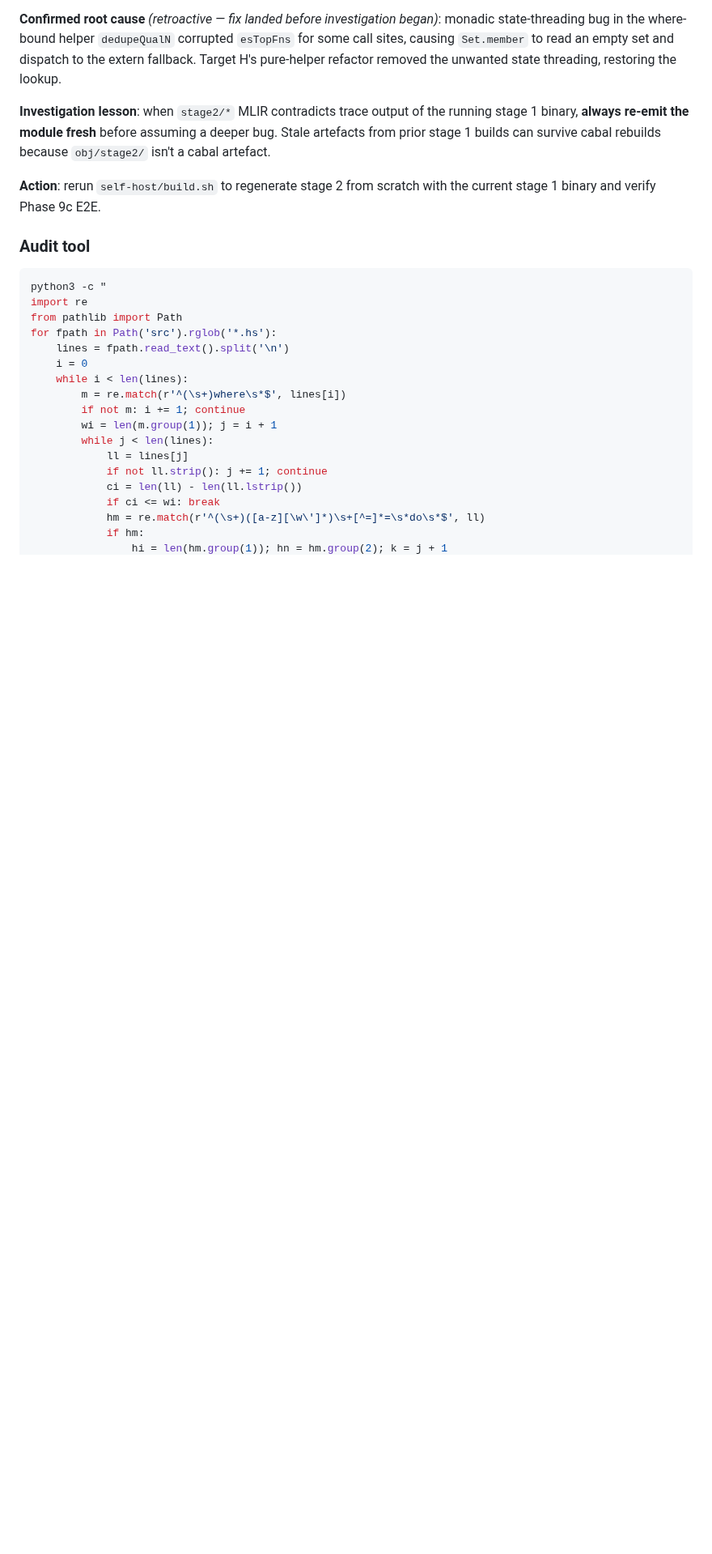
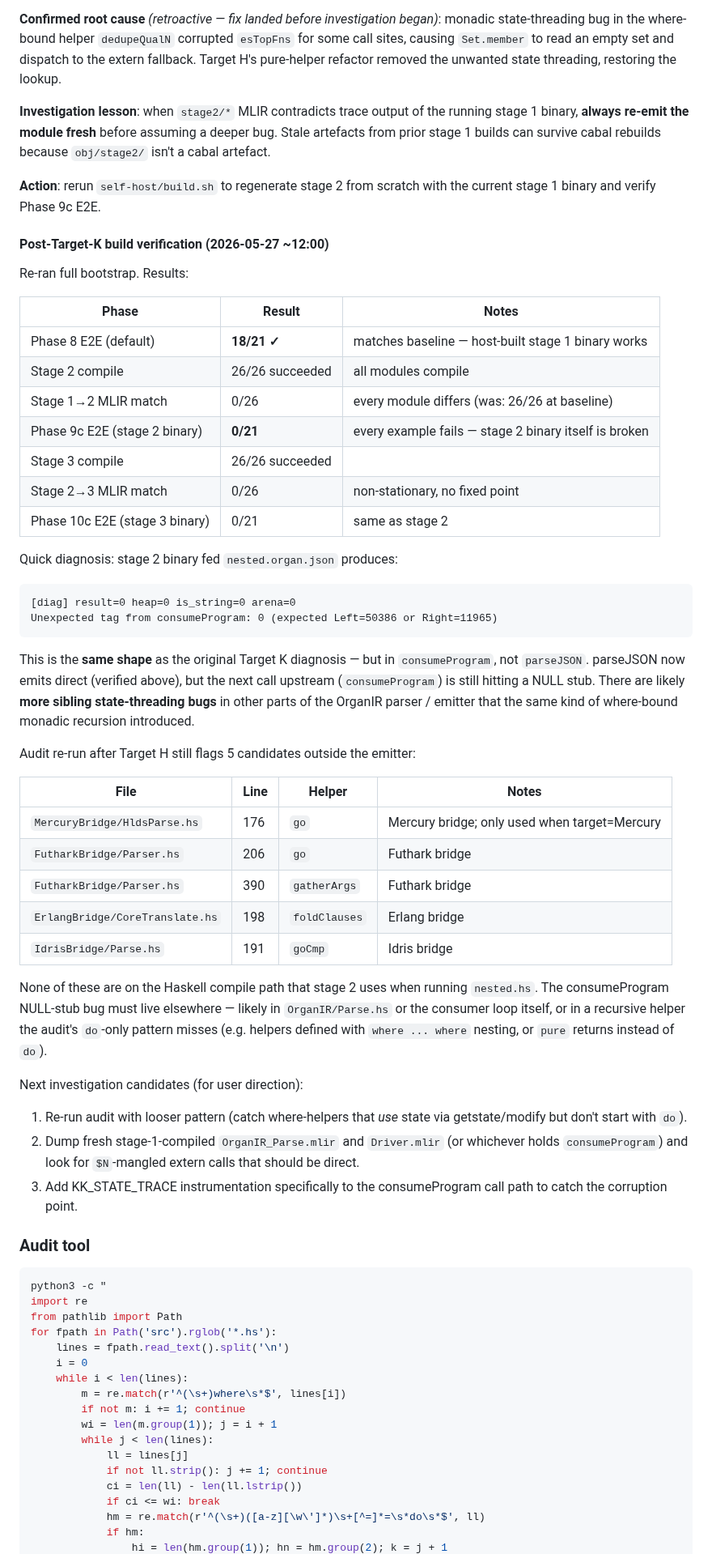
Before and after one commit to NadiaYvette/frankenstein, a Markdown page: BOOTSTRAP_RESTORATION.md, the part around the change. Shown at 81% size. Drawn GitHub-style; blank space fills up the shorter version.

Commit message:
docs: bootstrap rebuild post-Target-K — Phase 8 matched baseline, 9c/10c still 0/21
Re-ran self-host/build.sh after Target H + Target K resolution.

Results:
- Phase 8 E2E (default, host-built stage 1): 18/21 ✓ (matches baseline)
- Stage 2 compile: 26/26 succeeded
- Stage 1→2 MLIR match: 0/26 (every module still differs)
- Phase 9c E2E (stage 2 binary): 0/21
- Phase 10c E2E (stage 3 binary): 0/21

Diagnosis: feeding nested.organ.json to stage 2 binary reproduces the
ORIGINAL Target K symptom — `consumeProgram` returns 0.  parseJSON
itself is now correctly emitted (verified), so the NULL-stub call
must be one or more sibling state-threading bugs upstream in the
OrganIR consumer code path.

Audit re-run finds 5 remaining candidates outside the emitter, all
in language bridges (Mercury/Futhark/Erlang/Idris) — none of which
are exercised on the Haskell compile path that stage 2 uses for
these tests.

The next investigation needs to either:
1. Loosen audit pattern to catch non-do-style where-bound helpers
2. Inspect fresh stage1-compiled OrganIR_Parse / consumeProgram
   MLIR for $N-mangled extern calls
3. Instrument consumeProgram-specific call path

Awaiting user direction on which thread to pull next.

Co-Authored-By: Claude Opus 4.7 <noreply@anthropic.com>

````diff
--- a/BOOTSTRAP_RESTORATION.md
+++ b/BOOTSTRAP_RESTORATION.md
@@ -773,6 +773,61 @@ isn't a cabal artefact.
 **Action**: rerun `self-host/build.sh` to regenerate stage 2 from
 scratch with the current stage 1 binary and verify Phase 9c E2E.
 
+#### Post-Target-K build verification (2026-05-27 ~12:00)
+
+Re-ran full bootstrap.  Results:
+
+| Phase | Result | Notes |
+|---|---|---|
+| Phase 8 E2E (default) | **18/21 ✓** | matches baseline — host-built stage 1 binary works |
+| Stage 2 compile | 26/26 succeeded | all modules compile |
+| Stage 1→2 MLIR match | 0/26 | every module differs (was: 26/26 at baseline) |
+| Phase 9c E2E (stage 2 binary) | **0/21** | every example fails — stage 2 binary itself is broken |
+| Stage 3 compile | 26/26 succeeded |
+| Stage 2→3 MLIR match | 0/26 | non-stationary, no fixed point |
+| Phase 10c E2E (stage 3 binary) | 0/21 | same as stage 2 |
+
+Quick diagnosis: stage 2 binary fed `nested.organ.json` produces:
+```
+[diag] result=0 heap=0 is_string=0 arena=0
+Unexpected tag from consumeProgram: 0 (expected Left=50386 or Right=11965)
+```
+
+This is the **same shape** as the original Target K diagnosis — but
+in `consumeProgram`, not `parseJSON`.  parseJSON now emits direct
+(verified above), but the next call upstream (`consumeProgram`) is
+still hitting a NULL stub.  There are likely **more sibling
+state-threading bugs** in other parts of the OrganIR parser /
+emitter that the same kind of where-bound monadic recursion
+introduced.
+
+Audit re-run after Target H still flags 5 candidates outside the
+emitter:
+
+| File | Line | Helper | Notes |
+|---|---|---|---|
+| `MercuryBridge/HldsParse.hs` | 176 | `go` | Mercury bridge; only used when target=Mercury |
+| `FutharkBridge/Parser.hs` | 206 | `go` | Futhark bridge |
+| `FutharkBridge/Parser.hs` | 390 | `gatherArgs` | Futhark bridge |
+| `ErlangBridge/CoreTranslate.hs` | 198 | `foldClauses` | Erlang bridge |
+| `IdrisBridge/Parse.hs` | 191 | `goCmp` | Idris bridge |
+
+None of these are on the Haskell compile path that stage 2 uses
+when running `nested.hs`.  The consumeProgram NULL-stub bug must
+live elsewhere — likely in `OrganIR/Parse.hs` or the consumer
+loop itself, or in a recursive helper the audit's `do`-only pattern
+misses (e.g. helpers defined with `where ... where` nesting, or
+`pure` returns instead of `do`).
+
+Next investigation candidates (for user direction):
+1. Re-run audit with looser pattern (catch where-helpers that
+   *use* state via getstate/modify but don't start with `do`).
+2. Dump fresh stage-1-compiled `OrganIR_Parse.mlir` and
+   `Driver.mlir` (or whichever holds `consumeProgram`) and look
+   for `$N`-mangled extern calls that should be direct.
+3. Add KK_STATE_TRACE instrumentation specifically to the
+   consumeProgram call path to catch the corruption point.
+
 ### Audit tool
 
 ```bash
````
